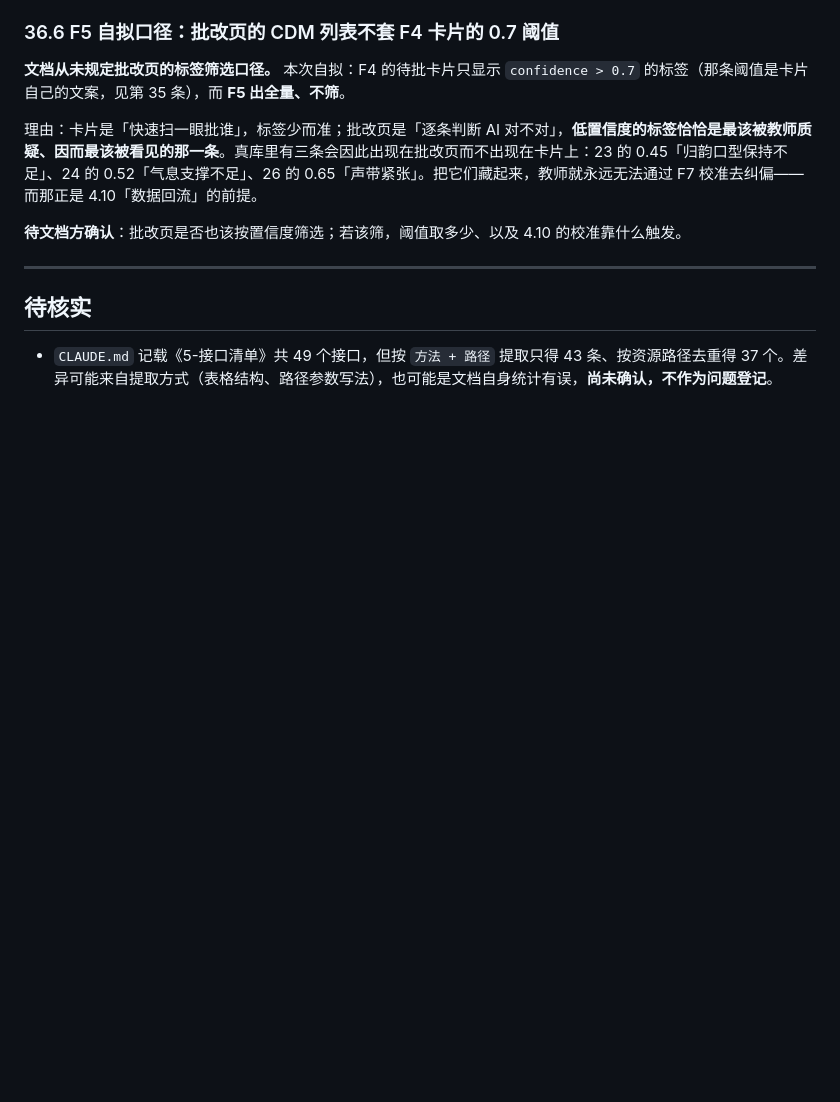
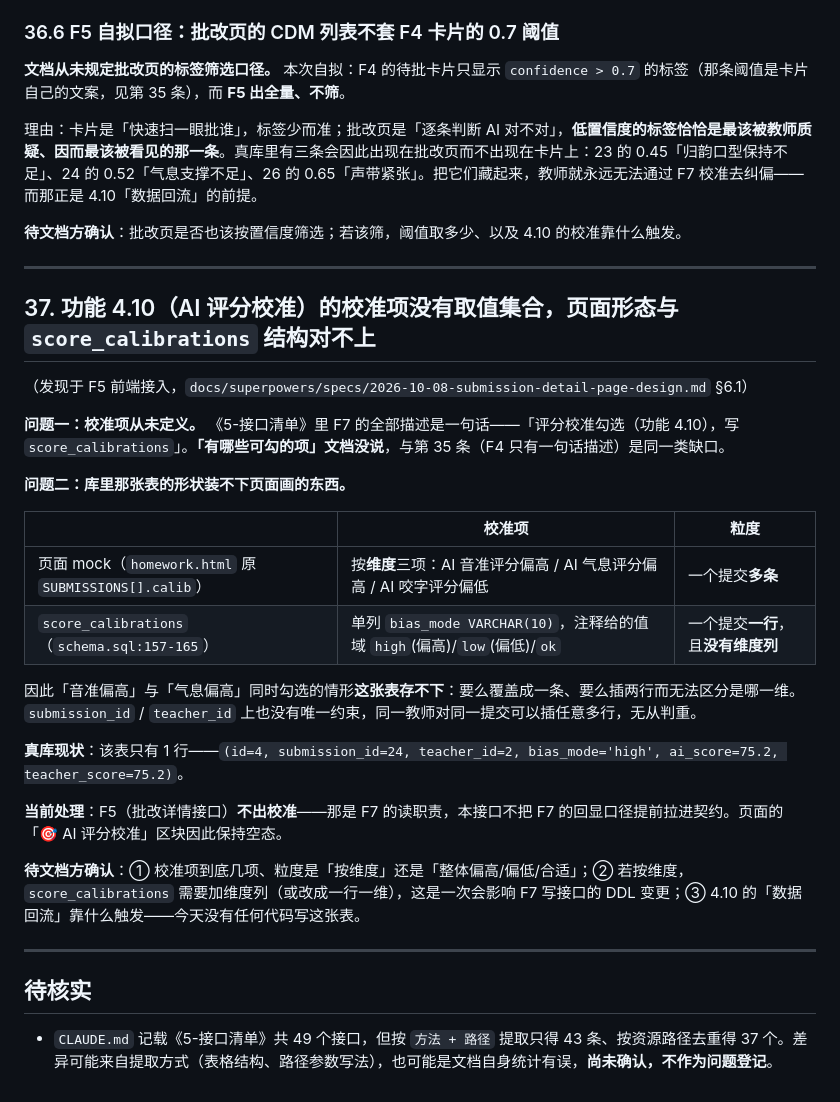
Before and after one commit to yyaazzhhaaoo/operaAI, a Markdown page: DOC_ISSUES.md, the part around the change. Rendered like a GitHub page; blank space fills up the shorter version.

Commit message:
docs: 登记 DOC_ISSUES 第 37 条（4.10 校准项缺口）
校准项的取值集合文档从未定义；且 score_calibrations 是「一提交一行单列
bias_mode」，装不下页面「按维度勾三项」的形态。

```diff
--- a/DOC_ISSUES.md
+++ b/DOC_ISSUES.md
@@ -1203,6 +1203,29 @@ B 组分析确实算得出逐字偏差（`app/services/analyze_service.py::_word
 
 ---
 
+## 37. 功能 4.10（AI 评分校准）的校准项没有取值集合，页面形态与 `score_calibrations` 结构对不上
+
+（发现于 F5 前端接入，`docs/superpowers/specs/2026-10-08-submission-detail-page-design.md` §6.1）
+
+**问题一：校准项从未定义。** 《5-接口清单》里 F7 的全部描述是一句话——「评分校准勾选（功能 4.10），写 `score_calibrations`」。**「有哪些可勾的项」文档没说**，与第 35 条（F4 只有一句话描述）是同一类缺口。
+
+**问题二：库里那张表的形状装不下页面画的东西。**
+
+| | 校准项 | 粒度 |
+|---|---|---|
+| 页面 mock（`homework.html` 原 `SUBMISSIONS[].calib`） | 按**维度**三项：AI 音准评分偏高 / AI 气息评分偏高 / AI 咬字评分偏低 | 一个提交**多条** |
+| `score_calibrations`（`schema.sql:157-165`） | 单列 `bias_mode VARCHAR(10)`，注释给的值域 `high`(偏高)/`low`(偏低)/`ok` | 一个提交**一行**，且**没有维度列** |
+
+因此「音准偏高」与「气息偏高」同时勾选的情形**这张表存不下**：要么覆盖成一条、要么插两行而无法区分是哪一维。`submission_id` / `teacher_id` 上也没有唯一约束，同一教师对同一提交可以插任意多行，无从判重。
+
+**真库现状**：该表只有 1 行——`(id=4, submission_id=24, teacher_id=2, bias_mode='high', ai_score=75.2, teacher_score=75.2)`。
+
+**当前处理**：F5（批改详情接口）**不出校准**——那是 F7 的读职责，本接口不把 F7 的回显口径提前拉进契约。页面的「🎯 AI 评分校准」区块因此保持空态。
+
+**待文档方确认**：① 校准项到底几项、粒度是「按维度」还是「整体偏高/偏低/合适」；② 若按维度，`score_calibrations` 需要加维度列（或改成一行一维），这是一次会影响 F7 写接口的 DDL 变更；③ 4.10 的「数据回流」靠什么触发——今天没有任何代码写这张表。
+
+---
+
 ## 待核实
 
 - `CLAUDE.md` 记载《5-接口清单》共 49 个接口，但按 `方法 + 路径` 提取只得 43 条、按资源路径去重得 37 个。差异可能来自提取方式（表格结构、路径参数写法），也可能是文档自身统计有误，**尚未确认，不作为问题登记**。
```
